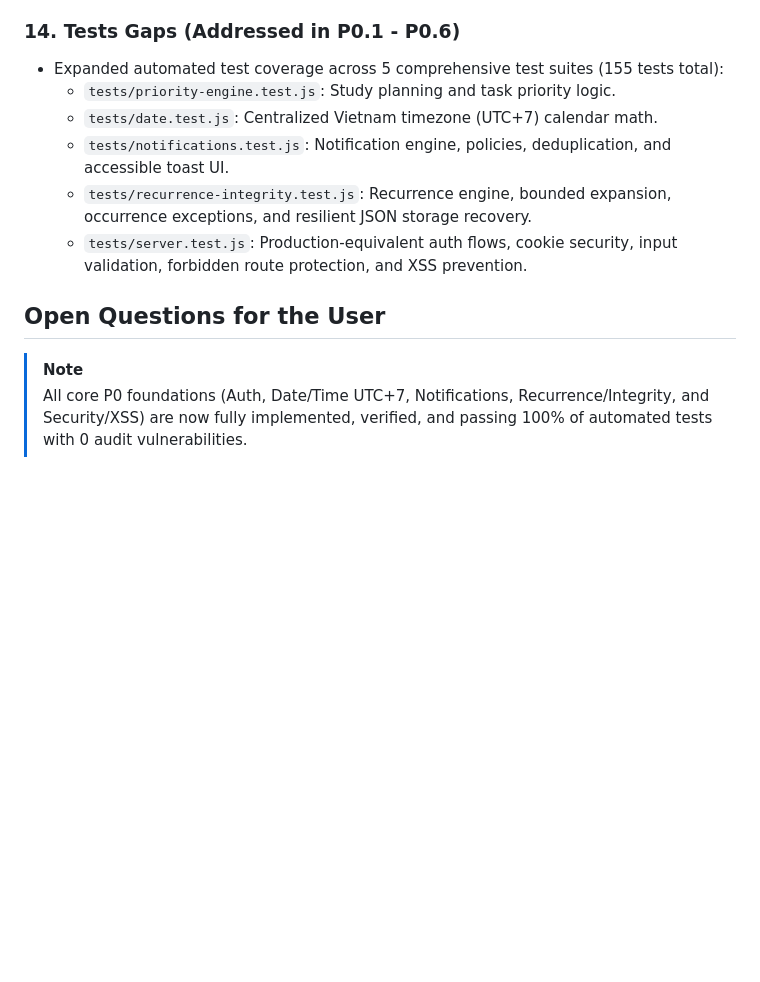
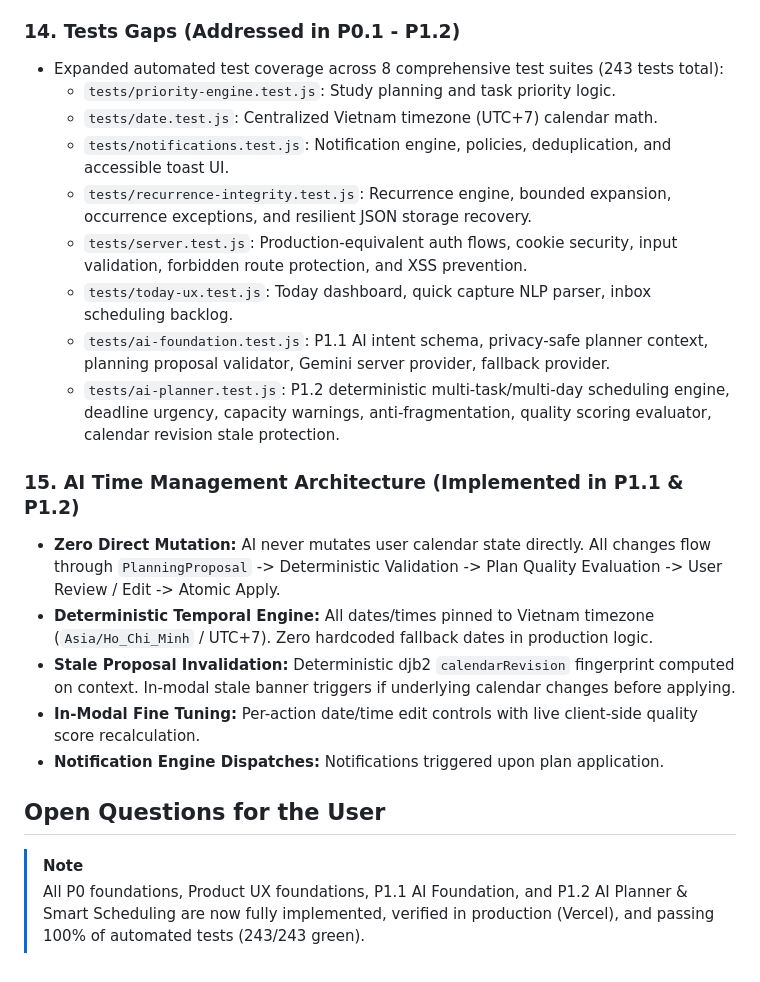
Before and after one commit to tobona9tranphu-jpg/CALENDER, a Markdown page: AUDIT.md, the part around the change. Rendered like a GitHub page; blank space fills up the shorter version.

Commit message:
docs: update AUDIT.md and ROADMAP.md with P1.1 and P1.2 deliverables

```diff
--- a/AUDIT.md
+++ b/AUDIT.md
@@ -176,14 +176,24 @@
   - **Verification:**
     - Automated security tests in `tests/server.test.js` covering email validation, auth rejection, route protection, security headers, XSS escaping, and safe image validation (155/155 tests green).
 
-### 14. Tests Gaps (Addressed in P0.1 - P0.6)
-- Expanded automated test coverage across 5 comprehensive test suites (155 tests total):
+### 14. Tests Gaps (Addressed in P0.1 - P1.2)
+- Expanded automated test coverage across 8 comprehensive test suites (243 tests total):
   - `tests/priority-engine.test.js`: Study planning and task priority logic.
   - `tests/date.test.js`: Centralized Vietnam timezone (UTC+7) calendar math.
   - `tests/notifications.test.js`: Notification engine, policies, deduplication, and accessible toast UI.
   - `tests/recurrence-integrity.test.js`: Recurrence engine, bounded expansion, occurrence exceptions, and resilient JSON storage recovery.
   - `tests/server.test.js`: Production-equivalent auth flows, cookie security, input validation, forbidden route protection, and XSS prevention.
+  - `tests/today-ux.test.js`: Today dashboard, quick capture NLP parser, inbox scheduling backlog.
+  - `tests/ai-foundation.test.js`: P1.1 AI intent schema, privacy-safe planner context, planning proposal validator, Gemini server provider, fallback provider.
+  - `tests/ai-planner.test.js`: P1.2 deterministic multi-task/multi-day scheduling engine, deadline urgency, capacity warnings, anti-fragmentation, quality scoring evaluator, calendar revision stale protection.
+
+### 15. AI Time Management Architecture (Implemented in P1.1 & P1.2)
+- **Zero Direct Mutation:** AI never mutates user calendar state directly. All changes flow through `PlanningProposal` -> Deterministic Validation -> Plan Quality Evaluation -> User Review / Edit -> Atomic Apply.
+- **Deterministic Temporal Engine:** All dates/times pinned to Vietnam timezone (`Asia/Ho_Chi_Minh` / UTC+7). Zero hardcoded fallback dates in production logic.
+- **Stale Proposal Invalidation:** Deterministic djb2 `calendarRevision` fingerprint computed on context. In-modal stale banner triggers if underlying calendar changes before applying.
+- **In-Modal Fine Tuning:** Per-action date/time edit controls with live client-side quality score recalculation.
+- **Notification Engine Dispatches:** Notifications triggered upon plan application.
 
 ## Open Questions for the User
 > [!NOTE]
-> All core P0 foundations (Auth, Date/Time UTC+7, Notifications, Recurrence/Integrity, and Security/XSS) are now fully implemented, verified, and passing 100% of automated tests with 0 audit vulnerabilities.
+> All P0 foundations, Product UX foundations, P1.1 AI Foundation, and P1.2 AI Planner & Smart Scheduling are now fully implemented, verified in production (Vercel), and passing 100% of automated tests (243/243 green).
```
Also changed, not shown: ROADMAP.md (added, +31 -0 lines).
